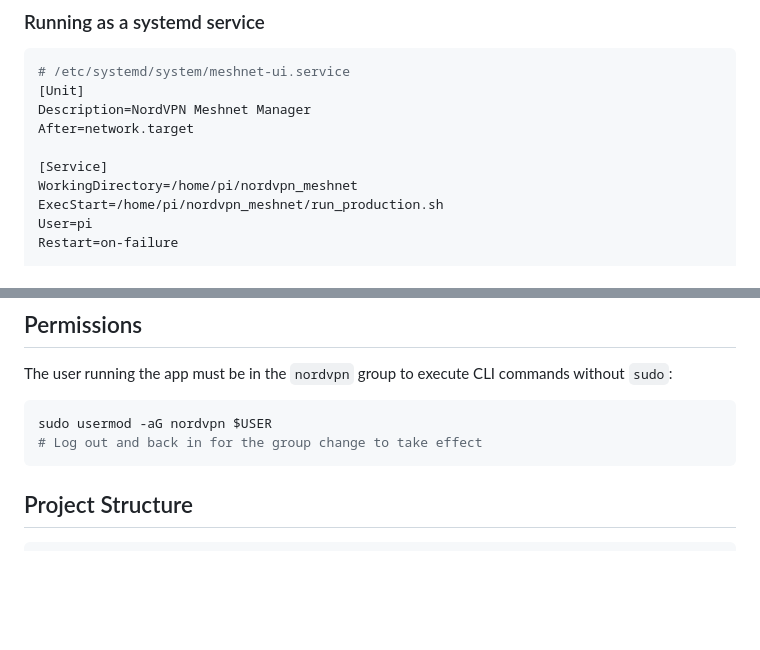
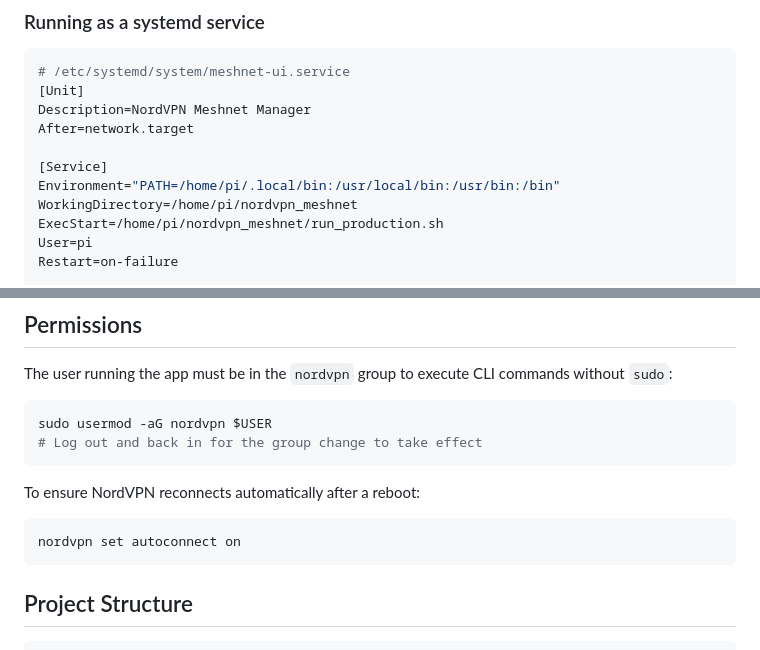
Before and after one commit to Jobosc/nordmesh-pi, a Markdown page: README.md, 2 parts joined by grey strips. Rendered like a GitHub page; blank space fills up the shorter version.

````diff
--- a/README.md
+++ b/README.md
@@ -65,6 +65,7 @@ Description=NordVPN Meshnet Manager
 After=network.target
 
 [Service]
+Environment="PATH=/home/pi/.local/bin:/usr/local/bin:/usr/bin:/bin"
 WorkingDirectory=/home/pi/nordvpn_meshnet
 ExecStart=/home/pi/nordvpn_meshnet/run_production.sh
 User=pi
@@ -86,6 +87,12 @@ The user running the app must be in the `nordvpn` group to execute CLI commands
 ```bash
 sudo usermod -aG nordvpn $USER
 # Log out and back in for the group change to take effect
+```
+
+To ensure NordVPN reconnects automatically after a reboot:
+
+```bash
+nordvpn set autoconnect on
 ```
 
 ## Project Structure
````
